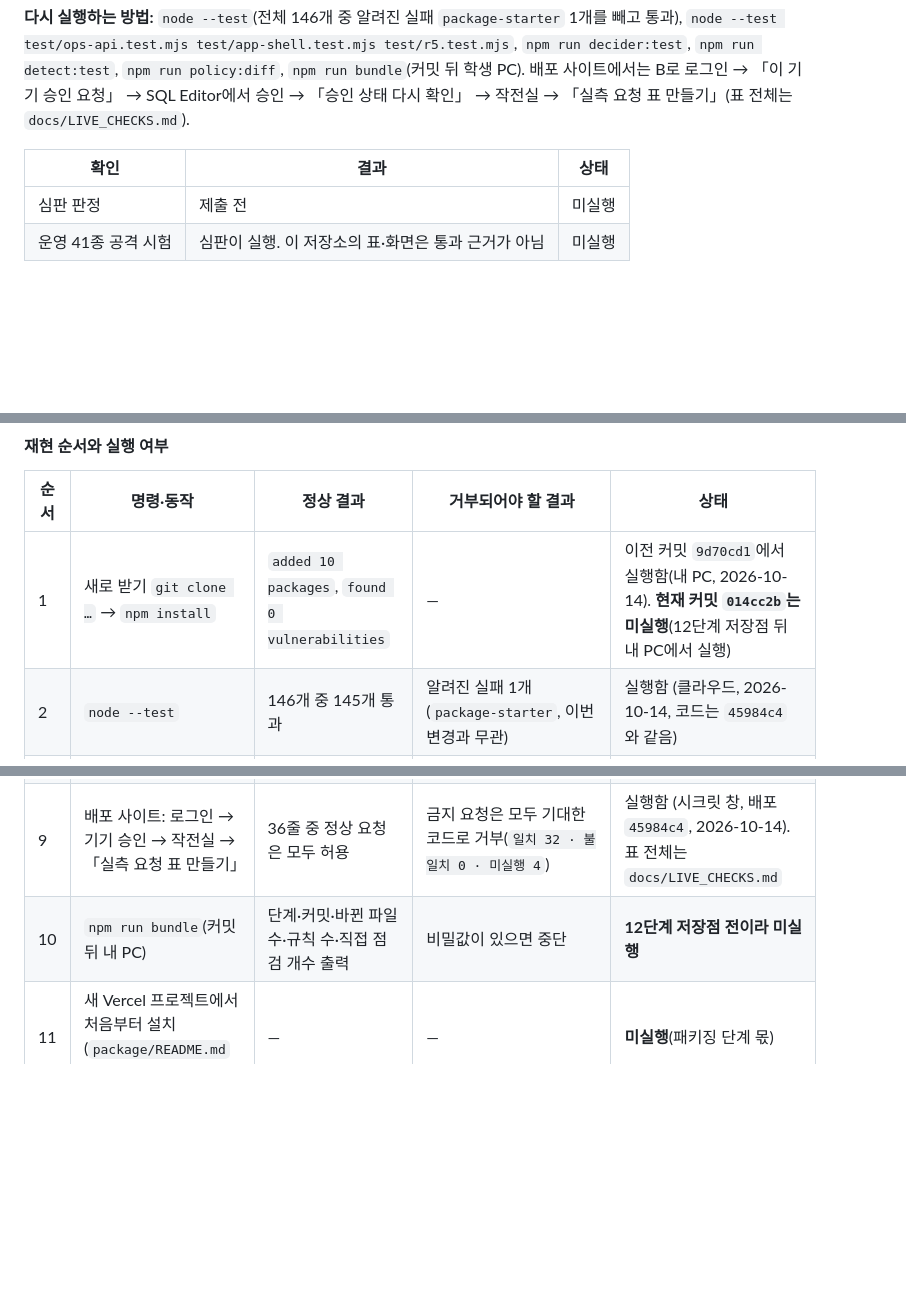
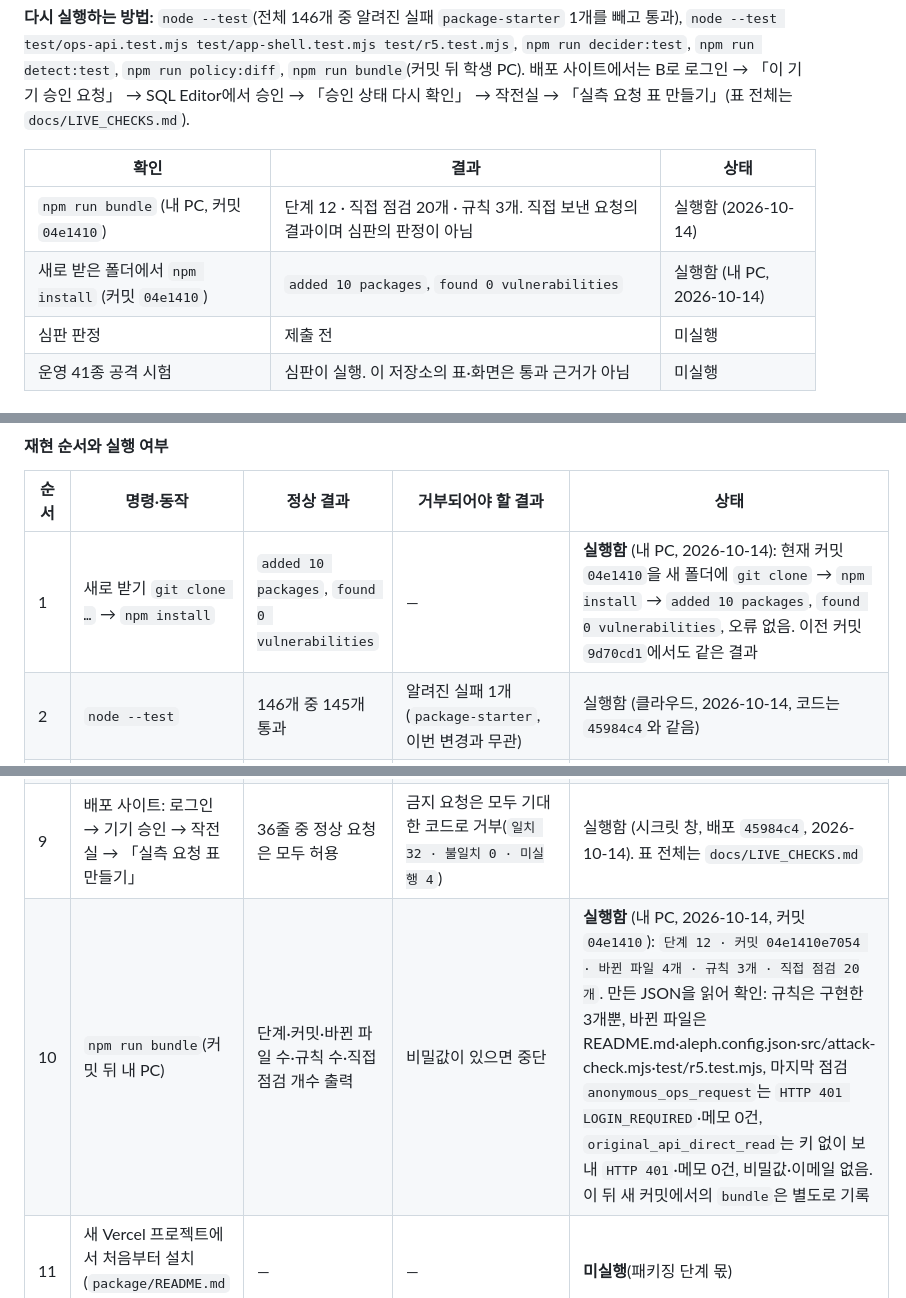
Before and after one commit to SCA-cloudy/choi-bujang-secret-vault, a Markdown page: README.md, 3 parts joined by grey strips. GitHub-like rendering; blank space fills up the shorter version.

Commit message:
12단계 확인 기록: 내 PC에서 실행한 npm run bundle과 새로 받은 폴더 npm install 결과를 README에 적음
Co-Authored-By: Claude Sonnet 5.5 <noreply@anthropic.com>
Claude-Session: https://claude.ai/code/session_0162HgdQ2t1ZB5MwVz9aUnBq

```diff
--- a/README.md
+++ b/README.md
@@ -28,6 +28,8 @@
 
 | 확인 | 결과 | 상태 |
 |---|---|---|
+| `npm run bundle` (내 PC, 커밋 `04e1410`) | 단계 12 · 직접 점검 20개 · 규칙 3개. 직접 보낸 요청의 결과이며 심판의 판정이 아님 | 실행함 (2026-10-14) |
+| 새로 받은 폴더에서 `npm install` (커밋 `04e1410`) | `added 10 packages`, `found 0 vulnerabilities` | 실행함 (내 PC, 2026-10-14) |
 | 심판 판정 | 제출 전 | 미실행 |
 | 운영 41종 공격 시험 | 심판이 실행. 이 저장소의 표·화면은 통과 근거가 아님 | 미실행 |
 
@@ -143,7 +145,7 @@
 
 | 순서 | 명령·동작 | 정상 결과 | 거부되어야 할 결과 | 상태 |
 |---|---|---|---|---|
-| 1 | 새로 받기 `git clone …` → `npm install` | `added 10 packages`, `found 0 vulnerabilities` | — | 이전 커밋 `9d70cd1`에서 실행함(내 PC, 2026-10-14). **현재 커밋 `014cc2b`는 미실행**(12단계 저장점 뒤 내 PC에서 실행) |
+| 1 | 새로 받기 `git clone …` → `npm install` | `added 10 packages`, `found 0 vulnerabilities` | — | **실행함** (내 PC, 2026-10-14): 현재 커밋 `04e1410`을 새 폴더에 `git clone` → `npm install` → `added 10 packages`, `found 0 vulnerabilities`, 오류 없음. 이전 커밋 `9d70cd1`에서도 같은 결과 |
 | 2 | `node --test` | 146개 중 145개 통과 | 알려진 실패 1개(`package-starter`, 이번 변경과 무관) | 실행함 (클라우드, 2026-10-14, 코드는 `45984c4`와 같음) |
 | 3 | `npm run decider:test` | 통과 4줄 | 미등록 기기·복합 이상 접속 줄이 거부·재확인으로 기대대로 끝남 | 실행함 (클라우드, `014cc2b`, 2026-10-14). 가상 요청 연습 |
 | 4 | `npm run fixture:7` | 정상 사건 `allow`, 복합 이상 사건 `step_up` | — | 실행함 (클라우드, `014cc2b`, 2026-10-14) |
@@ -152,7 +154,7 @@
 | 7 | `npm run build -- --local` | 공개 `data.json`을 만들지 않는다는 안내, 종료 코드 0 | — | 실행함 (클라우드, `014cc2b`, 2026-10-14) |
 | 8 | `npm run backup:drill` | 17/17 통과(변조한 메모·지운 메모 되돌리기, 정책 사본 되돌리기) | 틀린 확인 값이면 정책 복원 중단, 남이 복원을 요청하면 `404`, 사본 검증 실패면 `409`, 로그인 없으면 `401`, 사본이 없으면 `404` | 실행함 (내 PC·클라우드, 2026-10-14, 10단계 표). 기록 파일이 늘어나므로 이번 커밋에서는 다시 돌리지 않음 |
 | 9 | 배포 사이트: 로그인 → 기기 승인 → 작전실 → 「실측 요청 표 만들기」 | 36줄 중 정상 요청은 모두 허용 | 금지 요청은 모두 기대한 코드로 거부(`일치 32 · 불일치 0 · 미실행 4`) | 실행함 (시크릿 창, 배포 `45984c4`, 2026-10-14). 표 전체는 `docs/LIVE_CHECKS.md` |
-| 10 | `npm run bundle`(커밋 뒤 내 PC) | 단계·커밋·바뀐 파일 수·규칙 수·직접 점검 개수 출력 | 비밀값이 있으면 중단 | **12단계 저장점 전이라 미실행** |
+| 10 | `npm run bundle`(커밋 뒤 내 PC) | 단계·커밋·바뀐 파일 수·규칙 수·직접 점검 개수 출력 | 비밀값이 있으면 중단 | **실행함** (내 PC, 2026-10-14, 커밋 `04e1410`): `단계 12 · 커밋 04e1410e7054 · 바뀐 파일 4개 · 규칙 3개 · 직접 점검 20개`. 만든 JSON을 읽어 확인: 규칙은 구현한 3개뿐, 바뀐 파일은 README.md·aleph.config.json·src/attack-check.mjs·test/r5.test.mjs, 마지막 점검 `anonymous_ops_request`는 `HTTP 401 LOGIN_REQUIRED`·메모 0건, `original_api_direct_read`는 키 없이 보내 `HTTP 401`·메모 0건, 비밀값·이메일 없음. 이 뒤 새 커밋에서의 `bundle`은 별도로 기록 |
 | 11 | 새 Vercel 프로젝트에서 처음부터 설치(`package/README.md` 양식) | — | — | **미실행**(패키징 단계 몫) |
 
 **한계와 미실행:** 반 엔진의 실제 접속 사건 전달·회수는 이 저장소에 연결되어 있지 않아 측정하지 못했습니다. **운영 41종 공격 시험은 심판이 실행하며 이 README나 `docs/LIVE_CHECKS.md`의 「일치」는 그 통과 근거가 아닙니다.** 5단계 원본 주소 직접 조회와 2단계 공개 흔적 검사는 화면에서 보내지 않고 콘솔·내 PC 명령에서 실행합니다. 옛 공개 커밋(`7f8a314`)의 메모 노출은 해소되지 않았습니다. 위 표의 「실행함」은 적힌 날짜·위치·커밋에서 실제로 실행한 것만입니다.
```
